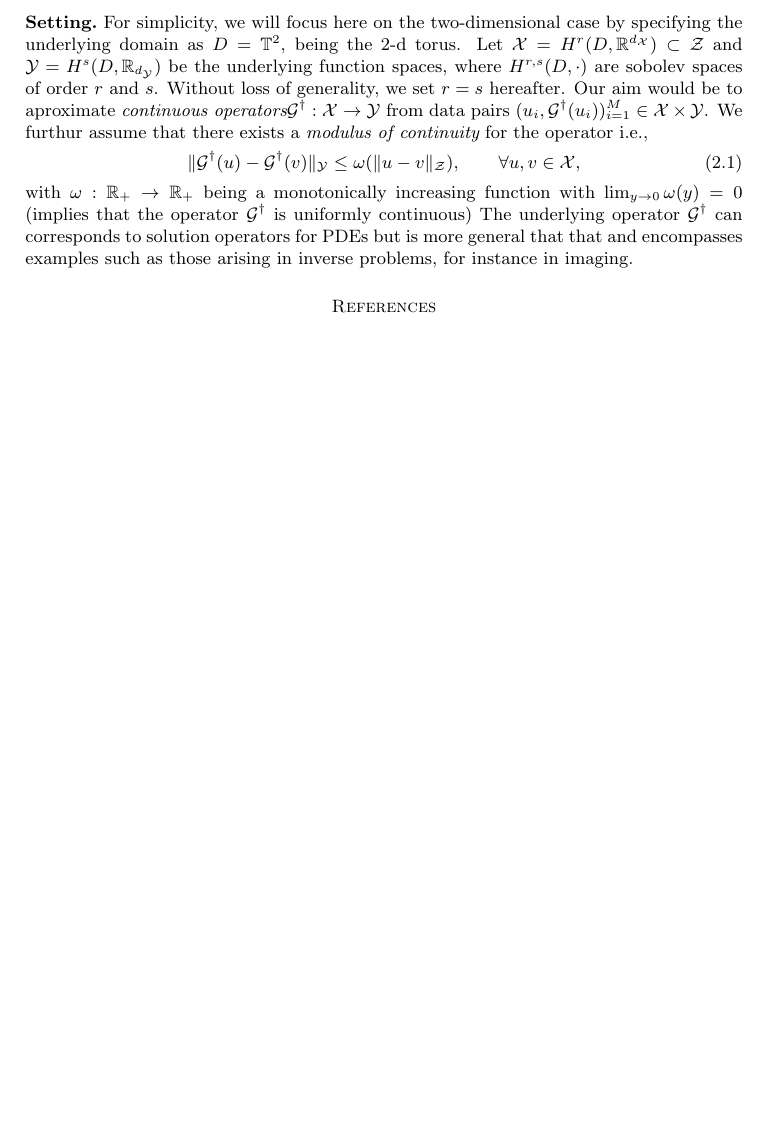
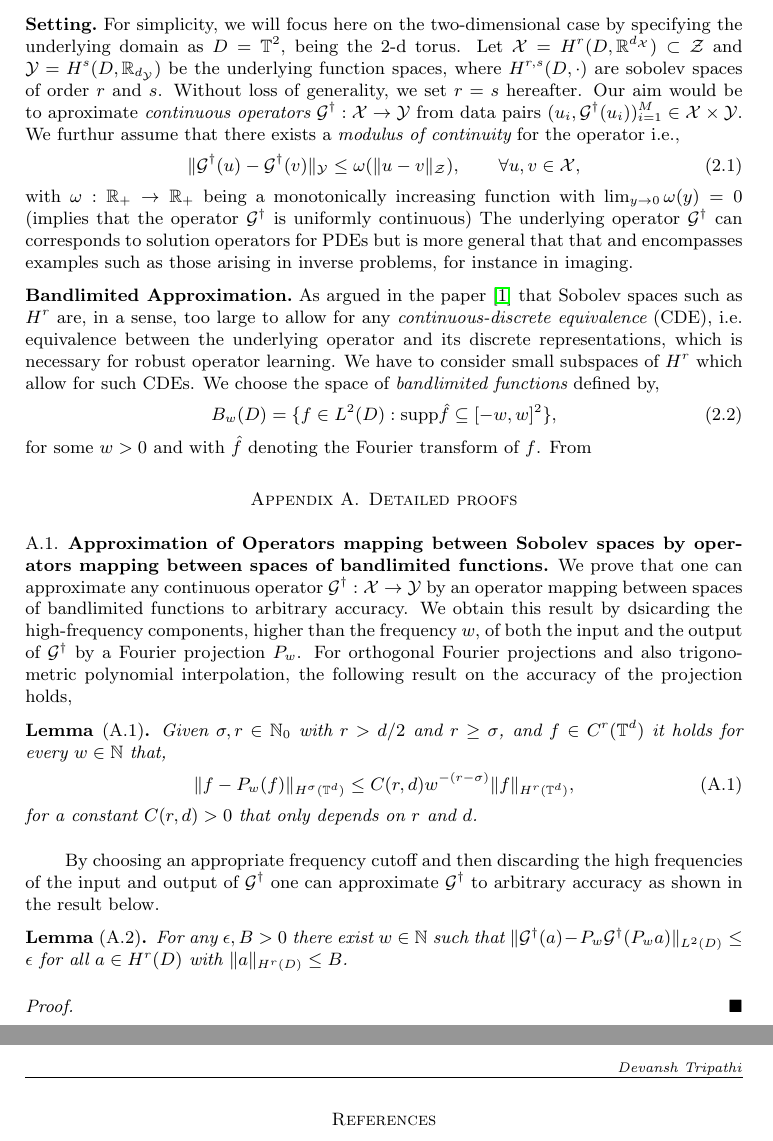
Before and after one commit to Devansh1106/internship_ETH_Zurich2025, a LaTeX paper (CNO/CNO.tex): part of page 2 of 2 before the commit and two parts of pages 2 and 3 of 3 after it, the two joined at a grey line, cut so that both start at the same text, the shorter picture padded with empty space. Compiled offline with pdfLaTeX.

Commit message:
Report updated

```diff
--- a/CNO/CNO.tex
+++ b/CNO/CNO.tex
@@ -32,6 +32,7 @@
 \renewcommand{\qedsymbol}{$\blacksquare$}
 \newtheorem{thm}{Theorem}
 \newtheorem{lem}{Lemma}
+\newtheorem*{lem*}{Lemma}
 \newtheorem{prop}{Proposition}
 \theoremstyle{definition}
 \newtheorem{defn}{Definition}
@@ -72,11 +73,39 @@
     \end{itemize}
 
     \section{Convolutional Neural Operator}
-    \paragraph{\bf Setting} For simplicity, we will focus here on the two-dimensional case by specifying the underlying domain as $D = \bb T^2$, being the $2$-d torus. Let $\cal X = H^r(D,\bb R^{d_{\cal X}}) \subset \cal Z$ and $\cal Y = H^s(D,\bb R_{d_\cal Y})$ be the underlying function spaces, where $H^{r,s}(D,\cdot)$ are sobolev spaces of order $r$ and $s$. Without loss of generality, we set $r = s$ hereafter. Our aim would be to aproximate {\it continuous operators}$\cal G^\dag : \cal X \to \cal Y$ from data pairs $(u_i, \cal G^\dag(u_i))_{i=1}^M \in \cal X \times \cal Y$. We furthur assume that there exists a {\it modulus of continuity} for the operator i.e.,
+    \paragraph{\bf Setting} For simplicity, we will focus here on the two-dimensional case by specifying the underlying domain as $D = \bb T^2$, being the $2$-d torus. Let $\cal X = H^r(D,\bb R^{d_{\cal X}}) \subset \cal Z$ and $\cal Y = H^s(D,\bb R_{d_\cal Y})$ be the underlying function spaces, where $H^{r,s}(D,\cdot)$ are sobolev spaces of order $r$ and $s$. Without loss of generality, we set $r = s$ hereafter. Our aim would be to aproximate {\it continuous operators} $\cal G^\dag : \cal X \to \cal Y$ from data pairs $(u_i, \cal G^\dag(u_i))_{i=1}^M \in \cal X \times \cal Y$. We furthur assume that there exists a {\it modulus of continuity} for the operator i.e.,
     \begin{equation}
         \|\cal G^\dag(u) - \cal G^\dag(v)\|_{\cal Y} \leq \omega(\|u - v\|_{\cal Z}), \qquad \forall u,v \in \cal X,
     \end{equation}
     with $\omega : \bb R_+ \to \bb R_+$ being a monotonically increasing function with $\lim_{y\to 0}\omega(y) = 0$ (implies that the operator $\cal G^\dag$ is uniformly continuous) The underlying operator $\cal G^\dag$ can corresponds to solution operators for PDEs but is more general that that and encompasses examples such as those arising in inverse problems, for instance in imaging.
+    \paragraph{\bf Bandlimited Approximation} As argued in the paper \cite{FB2023} that Sobolev spaces such as $H^r$ are, in a sense, too large to allow for any {\it continuous-discrete equivalence} (CDE), i.e. equivalence between the underlying operator and its discrete representations, which is necessary for robust operator learning. We have to consider small subspaces of $H^r$ which allow for such CDEs. We choose the space of {\it bandlimited functions} defined by,
+    \begin{equation}
+        B_w(D) = \{f \in L^2(D) : \text{supp}\hat{f} \subseteq [-w,w]^2\},
+    \end{equation}
+    for some $w > 0$ and with $\hat{f}$ denoting the Fourier transform of $f$. From
+
+    \appendix
+    \section{Detailed proofs} \label{appendix:A}
+    \subsection[A.1]{Approximation of Operators mapping between Sobolev spaces by operators mapping between spaces of bandlimited functions}
+    We prove that one can approximate any continuous operator $\cal G^\dag : \cal X \to \cal Y$ by an operator mapping between spaces of bandlimited functions to arbitrary accuracy. We obtain this result by dsicarding the high-frequency components, higher than the frequency $w$, of both the input and the output of $\cal G^\dag$ by a Fourier projection $P_w$. For orthogonal Fourier projections and also trigonometric polynomial interpolation, the following result on the accuracy of the projection holds,
+
+    \begin{lem*}[A.1] \label{lemA1}
+        Given $\sigma, r \in \bb N_0$ with $r > d/2$ and $r \geq \sigma$, and $f \in C^r(\bb T^d)$ it holds for every $w \in \bb N$ that,
+        \begin{equation}
+            \|f - P_w(f)\|_{H^\sigma(\bb T^d)} \leq C(r,d)w^{-(r-\sigma)}\|f\|_{H^r(\bb T^d)},
+        \end{equation}
+        for a constant $C(r,d) > 0$ that only depends on $r$ and $d$.
+    \end{lem*}
+    By choosing an appropriate frequency cutoff and then discarding the high frequencies of the input and output of $\cal G^\dag$ one can approximate $\cal G^\dag$ to arbitrary accuracy as shown in the result below.
+
+    \begin{lem*}[A.2]
+        For any $\epsilon, B > 0$ there exist $w \in \bb N$ such that $\|\cal G^\dag(a) - P_w\cal G^\dag(P_wa)\|_{L^2(D)} \leq \epsilon$ for all $a \in H^r(D)$ with $\|a\|_{H^r(D)} \leq B$.
+    \end{lem*}
+    \begin{proof}
+
+    \end{proof}
+
+
 \bibliographystyle{plainnat}
 \bibliography{ref_cno}
 \end{document}
```
Also changed, not shown: CNO/CNO.pdf.
